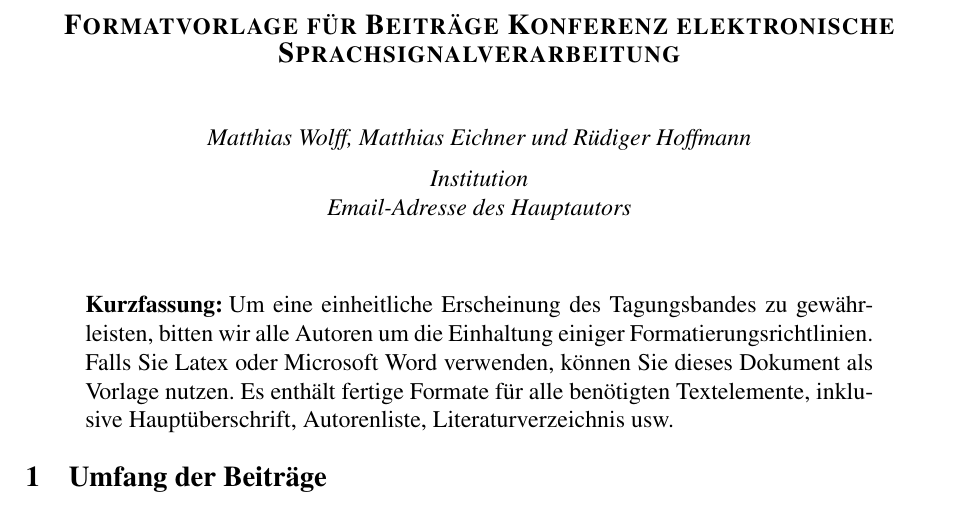
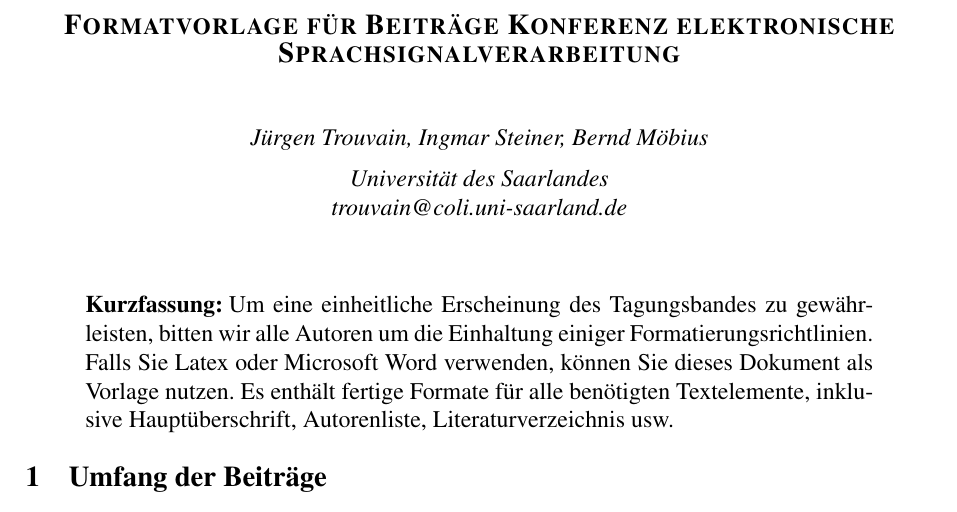
Before and after one commit to psibre/2017-essv-authorkit, a LaTeX paper (latex/template.tex): part of page 1 of 2, cut so that both start at the same text. Compiled offline with pdfLaTeX.

Commit message:
update metadata

```diff
--- a/latex/template.tex
+++ b/latex/template.tex
@@ -11,9 +11,9 @@
   Formatvorlage für Beiträge Konferenz elektronische Sprachsignalverarbeitung
 }
 \author{
-  Matthias Wolff, Matthias Eichner und Rüdiger Hoffmann\\[6pt]
-  Institution\\
-  Email-Adresse des Hauptautors
+  Jürgen Trouvain, Ingmar Steiner, Bernd Möbius\\[6pt]
+  Universität des Saarlandes\\
+  trouvain@coli.uni-saarland.de
 }
 \date{}
 
```
